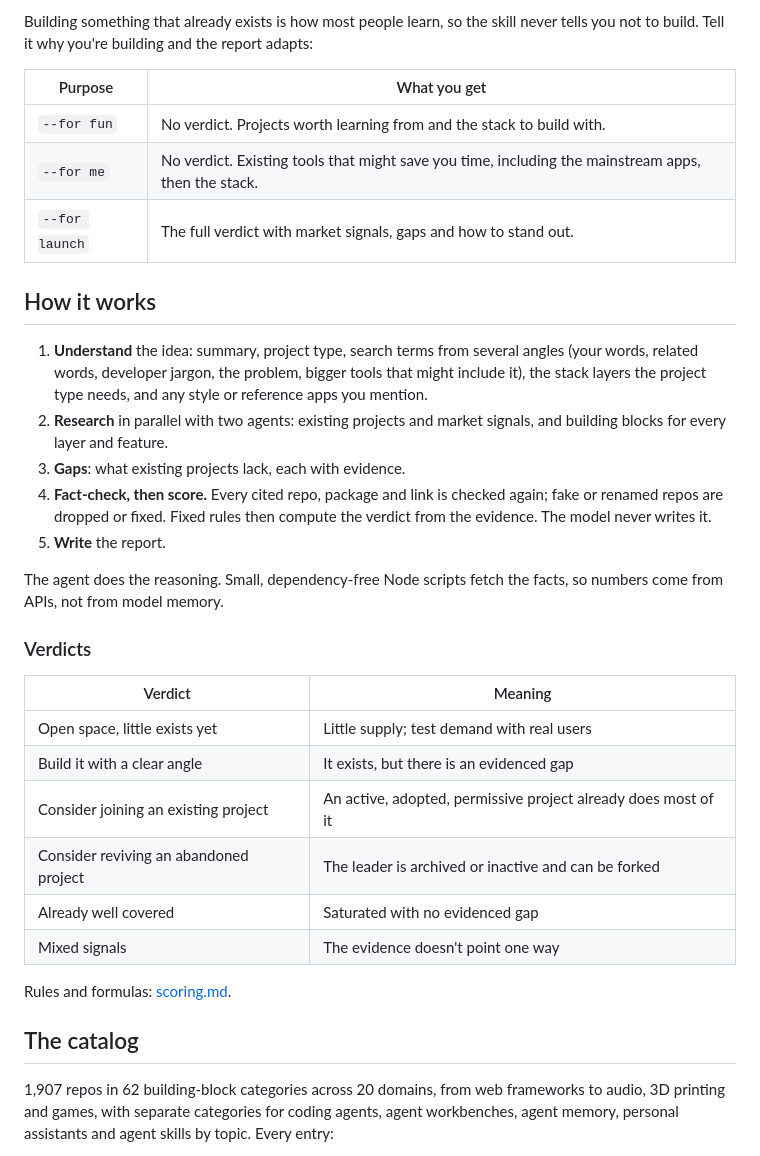
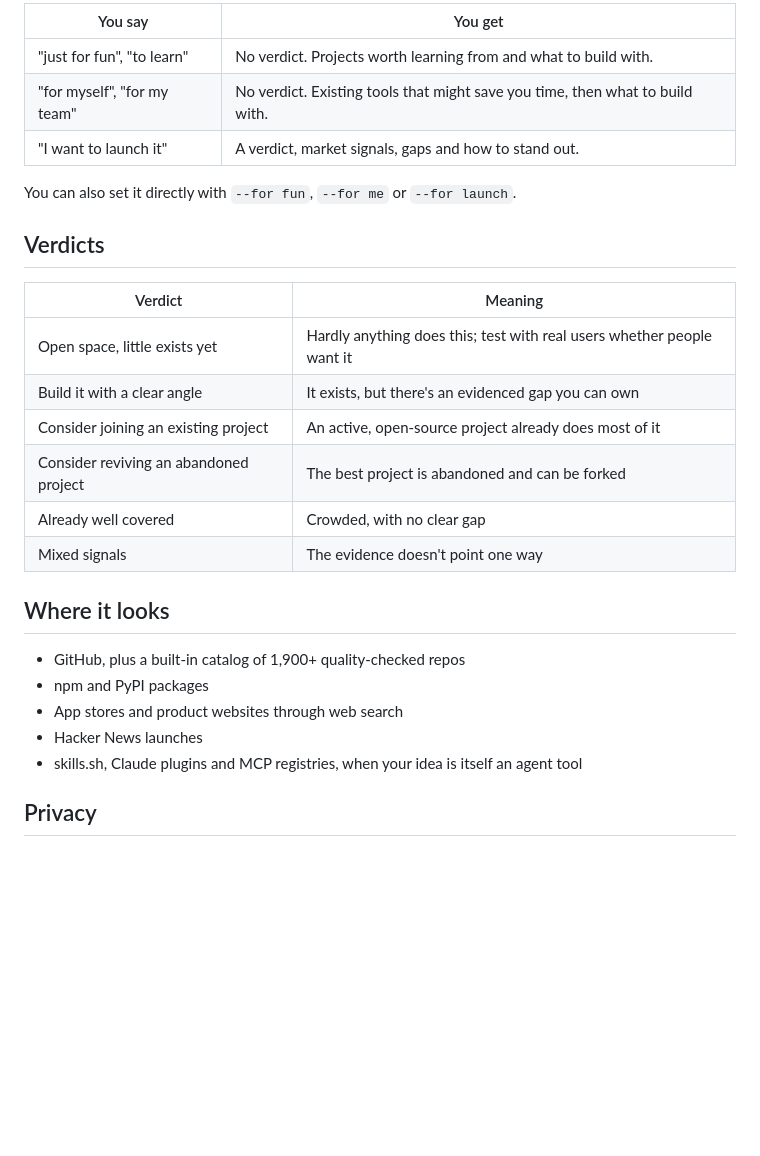
Before and after one commit to Smartulf123/check-before-you-build, a Markdown page: README.md, the part around one of its changes. GitHub-like rendering; blank space fills up the shorter version.

```diff
--- a/README.md
+++ b/README.md
@@ -71,36 +61,30 @@ The report is written in your language, in plain prose.
 
-Building something that already exists is how most people learn, so the skill never tells you not to build. Tell it why you're building and the report adapts:
+| You say | You get |
+|---|---|
+| "just for fun", "to learn" | No verdict. Projects worth learning from and what to build with. |
+| "for myself", "for my team" | No verdict. Existing tools that might save you time, then what to build with. |
+| "I want to launch it" | A verdict, market signals, gaps and how to stand out. |
 
-| Purpose | What you get |
-|---|---|
-| `--for fun` | No verdict. Projects worth learning from and the stack to build with. |
-| `--for me` | No verdict. Existing tools that might save you time, including the mainstream apps, then the stack. |
-| `--for launch` | The full verdict with market signals, gaps and how to stand out. |
+You can also set it directly with `--for fun`, `--for me` or `--for launch`.
 
-## How it works
-
-1. **Understand** the idea: summary, project type, search terms from several angles (your words, related words, developer jargon, the problem, bigger tools that might include it), the stack layers the project type needs, and any style or reference apps you mention.
-2. **Research** in parallel with two agents: existing projects and market signals, and building blocks for every layer and feature.
-3. **Gaps**: what existing projects lack, each with evidence.
-4. **Fact-check, then score.** Every cited repo, package and link is checked again; fake or renamed repos are dropped or fixed. Fixed rules then compute the verdict from the evidence. The model never writes it.
-5. **Write** the report.
-
-The agent does the reasoning. Small, dependency-free Node scripts fetch the facts, so numbers come from APIs, not from model memory.
-
-### Verdicts
+## Verdicts
 
 | Verdict | Meaning |
 |---|---|
-| Open space, little exists yet | Little supply; test demand with real users |
-| Build it with a clear angle | It exists, but there is an evidenced gap |
-| Consider joining an existing project | An active, adopted, permissive project already does most of it |
-| Consider reviving an abandoned project | The leader is archived or inactive and can be forked |
-| Already well covered | Saturated with no evidenced gap |
+| Open space, little exists yet | Hardly anything does this; test with real users whether people want it |
+| Build it with a clear angle | It exists, but there's an evidenced gap you can own |
+| Consider joining an existing project | An active, open-source project already does most of it |
+| Consider reviving an abandoned project | The best project is abandoned and can be forked |
+| Already well covered | Crowded, with no clear gap |
 | Mixed signals | The evidence doesn't point one way |
 
-Rules and formulas: [scoring.md](skills/check-before-you-build/references/scoring.md).
+## Where it looks
 
-## The catalog
+- GitHub, plus a built-in catalog of 1,900+ quality-checked repos
+- npm and PyPI packages
+- App stores and product websites through web search
+- Hacker News launches
+- skills.sh, Claude plugins and MCP registries, when your idea is itself an agent tool
 
-1,907 repos in 62 building-block categories across 20 domains, from web frameworks to audio, 3D printing and games, with separate categories for coding agents, agent workbenches, agent memory, personal assistants and agent skills by topic. Every entry:
+## Privacy
 
```
Also changed, not shown: other parts of README.md (+25 -64 lines), skills/check-before-you-build/SKILL.md (+1 -1 lines).
